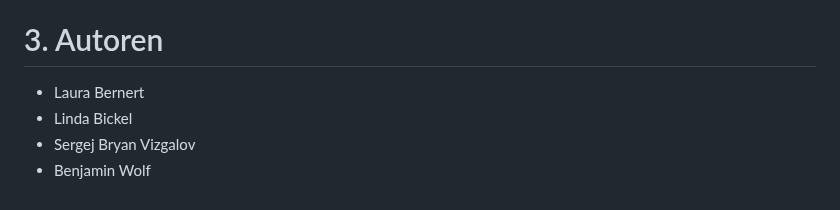
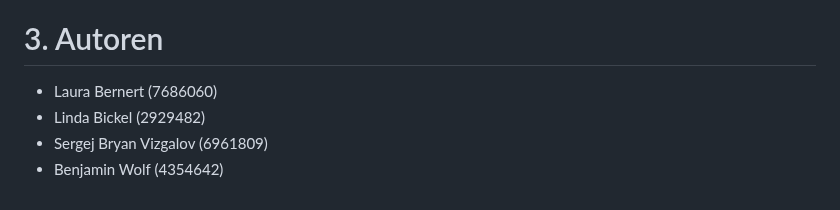
Before and after one commit to lbickel/cloud, a Markdown page: README.md, the part around the change. GitHub-like rendering.

Commit message:
added student number

```diff
--- a/README.md
+++ b/README.md
@@ -149,7 +149,7 @@ Darüber hinaus ist ein geeignetes Identity und Access Management zu implementie
 Die Implementierung der Anwendung als Cloud Native Anwendung hat zahlreiche Vorteile mit sich gebracht. Besonders sind an dieser Stelle die Skalierbarkeit, die Automatisierung und das Monitoring hervorzuheben. Als größter Nachteil ist der Datenschutz und die Datensicherheit zu nennen. Allerdings ist dies für unsere Anwendung nicht als hochkritisch zu betrachten. Zusammenfassend kann somit gesagt werden, dass die Implementierung als Cloud Native Anwendung in unserem Fall sinnvoll war, dies jedoch immer je Anwendungsfall separat geprüft werden muss.
 
 # 3. Autoren
-- Laura Bernert
-- Linda Bickel
-- Sergej Bryan Vizgalov
-- Benjamin Wolf
+- Laura Bernert (7686060)
+- Linda Bickel (2929482)
+- Sergej Bryan Vizgalov (6961809)
+- Benjamin Wolf (4354642)
```
